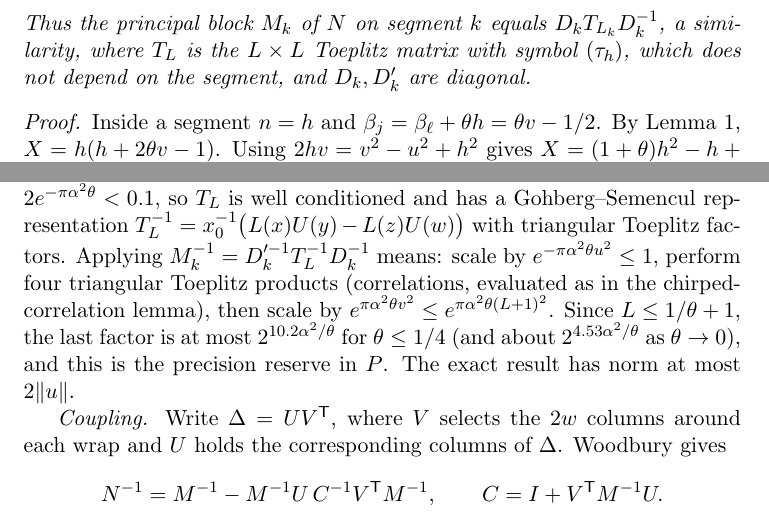
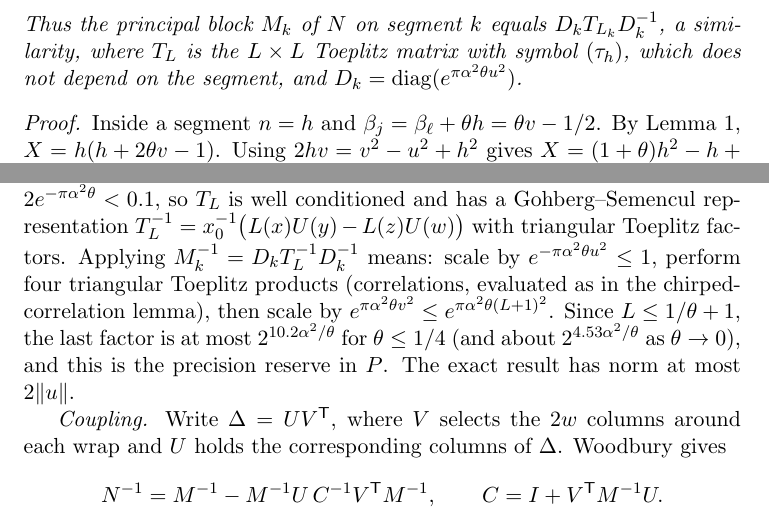
Before and after one commit to Swapnil-jain/integer-mult-kappa, a LaTeX document (notes/segmented-inverse.tex): two parts of pages 2 and 3 of 7, joined at a grey line, cut so that both start at the same text. Compiled offline with pdfLaTeX.

Commit message:
Similarity notation in the segment lemma

```diff
--- a/notes/segmented-inverse.tex
+++ b/notes/segmented-inverse.tex
@@ -49,7 +49,7 @@ With $u=\ell-\ell^*$, $v=j-\ell^*$ and $h=j-\ell$,
 \]
 Thus the principal block $M_k$ of $N$ on segment $k$ equals $D_kT_{L_k}D_k^{-1}$, a similarity,
 where $T_L$ is the $L\times L$ Toeplitz matrix with symbol $(\tau_h)$, which does not
-depend on the segment, and $D_k,D'_k$ are diagonal.
+depend on the segment, and $D_k=\operatorname{diag}(e^{\pi\alpha^2\theta u^2})$.
 \end{lemma}
 \begin{proof}
 Inside a segment $n=h$ and $\beta_j=\beta_\ell+\theta h=\theta v-1/2$. By
@@ -102,7 +102,7 @@ $\|M_k-I\|\le\|E\|<1/2$ and $\|M_k^{-1}\|\le2$. Also
 $\|T_L-I\|\le\sum_{h\ne0}\tau_h<2e^{-\pi\alpha^2\theta}<0.1$, so $T_L$ is well conditioned
 and has a Gohberg--Semencul representation
 $T_L^{-1}=x_0^{-1}\bigl(L(x)U(y)-L(z)U(w)\bigr)$ with triangular Toeplitz factors.
-Applying $M_k^{-1}=D_k'^{-1}T_L^{-1}D_k^{-1}$ means: scale by
+Applying $M_k^{-1}=D_kT_L^{-1}D_k^{-1}$ means: scale by
 $e^{-\pi\alpha^2\theta u^2}\le1$, perform four triangular Toeplitz products (correlations,
 evaluated as in the chirped-correlation lemma), then scale by
 $e^{\pi\alpha^2\theta v^2}\le e^{\pi\alpha^2\theta(L+1)^2}$. Since $L\le1/\theta+1$, the
```
Also changed, not shown: artifacts/segmented-inverse.pdf, artifacts/stack-notes.pdf.
